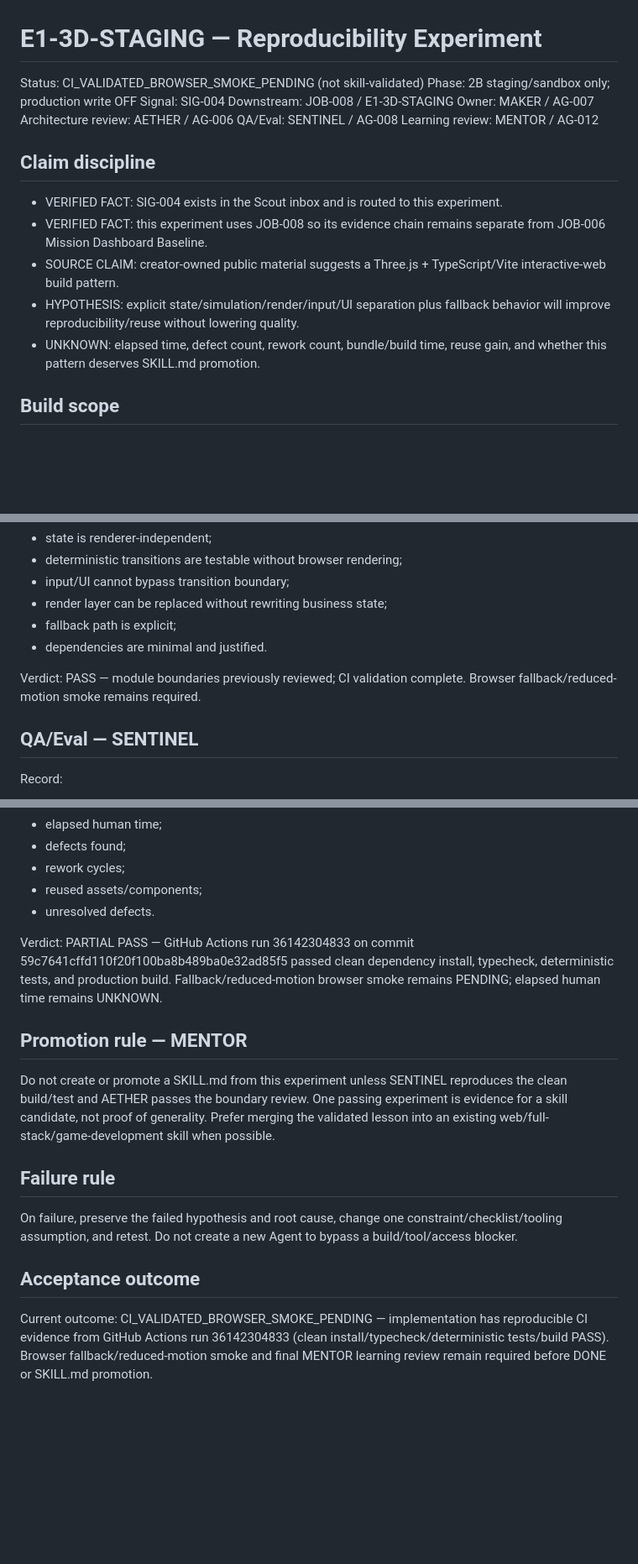
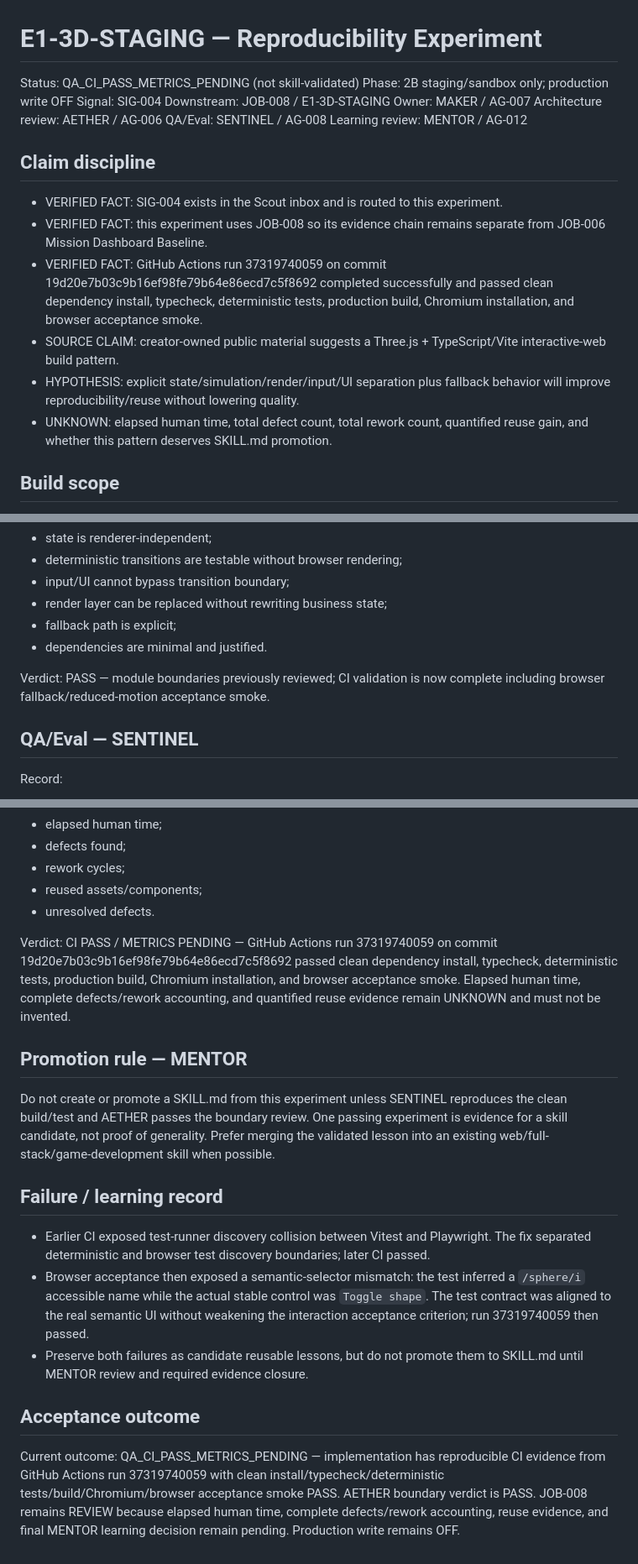
Before and after one commit to anuchit1tube168-cmd/agis-pirate-armada1, a Markdown page: evidence/E1_3D_STAGING_EXPERIMENT.md, 3 parts joined by grey strips. Shown at 84% size. GitHub-like rendering; blank space fills up the shorter version.

Commit message:
docs(job-008): record successful browser acceptance CI evidence

```diff
--- a/evidence/E1_3D_STAGING_EXPERIMENT.md
+++ b/evidence/E1_3D_STAGING_EXPERIMENT.md
@@ -1,6 +1,6 @@
 # E1-3D-STAGING — Reproducibility Experiment
 
-Status: CI_VALIDATED_BROWSER_SMOKE_PENDING (not skill-validated)
+Status: QA_CI_PASS_METRICS_PENDING (not skill-validated)
 Phase: 2B staging/sandbox only; production write OFF
 Signal: SIG-004
 Downstream: JOB-008 / E1-3D-STAGING
@@ -12,9 +12,10 @@ Learning review: MENTOR / AG-012
 ## Claim discipline
 - VERIFIED FACT: SIG-004 exists in the Scout inbox and is routed to this experiment.
 - VERIFIED FACT: this experiment uses JOB-008 so its evidence chain remains separate from JOB-006 Mission Dashboard Baseline.
+- VERIFIED FACT: GitHub Actions run 37319740059 on commit 19d20e7b03c9b16ef98fe79b64e86ecd7c5f8692 completed successfully and passed clean dependency install, typecheck, deterministic tests, production build, Chromium installation, and browser acceptance smoke.
 - SOURCE CLAIM: creator-owned public material suggests a Three.js + TypeScript/Vite interactive-web build pattern.
 - HYPOTHESIS: explicit state/simulation/render/input/UI separation plus fallback behavior will improve reproducibility/reuse without lowering quality.
-- UNKNOWN: elapsed time, defect count, rework count, bundle/build time, reuse gain, and whether this pattern deserves SKILL.md promotion.
+- UNKNOWN: elapsed human time, total defect count, total rework count, quantified reuse gain, and whether this pattern deserves SKILL.md promotion.
 
 ## Build scope
 Build a minimal interactive 3D configurator in staging/sandbox only. The artifact must be small enough to reproduce from a clean checkout and must not require secrets, privileged client writes, production data, or production deployment.
@@ -54,7 +55,7 @@ Review before skill consideration:
 - fallback path is explicit;
 - dependencies are minimal and justified.
 
-Verdict: PASS — module boundaries previously reviewed; CI validation complete. Browser fallback/reduced-motion smoke remains required.
+Verdict: PASS — module boundaries previously reviewed; CI validation is now complete including browser fallback/reduced-motion acceptance smoke.
 
 ## QA/Eval — SENTINEL
 Record:
@@ -69,13 +70,15 @@ Record:
 - reused assets/components;
 - unresolved defects.
 
-Verdict: PARTIAL PASS — GitHub Actions run 36142304833 on commit 59c7641cffd110f20f100ba8b489ba0e32ad85f5 passed clean dependency install, typecheck, deterministic tests, and production build. Fallback/reduced-motion browser smoke remains PENDING; elapsed human time remains UNKNOWN.
+Verdict: CI PASS / METRICS PENDING — GitHub Actions run 37319740059 on commit 19d20e7b03c9b16ef98fe79b64e86ecd7c5f8692 passed clean dependency install, typecheck, deterministic tests, production build, Chromium installation, and browser acceptance smoke. Elapsed human time, complete defects/rework accounting, and quantified reuse evidence remain UNKNOWN and must not be invented.
 
 ## Promotion rule — MENTOR
 Do not create or promote a SKILL.md from this experiment unless SENTINEL reproduces the clean build/test and AETHER passes the boundary review. One passing experiment is evidence for a skill candidate, not proof of generality. Prefer merging the validated lesson into an existing web/full-stack/game-development skill when possible.
 
-## Failure rule
-On failure, preserve the failed hypothesis and root cause, change one constraint/checklist/tooling assumption, and retest. Do not create a new Agent to bypass a build/tool/access blocker.
+## Failure / learning record
+- Earlier CI exposed test-runner discovery collision between Vitest and Playwright. The fix separated deterministic and browser test discovery boundaries; later CI passed.
+- Browser acceptance then exposed a semantic-selector mismatch: the test inferred a `/sphere/i` accessible name while the actual stable control was `Toggle shape`. The test contract was aligned to the real semantic UI without weakening the interaction acceptance criterion; run 37319740059 then passed.
+- Preserve both failures as candidate reusable lessons, but do not promote them to SKILL.md until MENTOR review and required evidence closure.
 
 ## Acceptance outcome
-Current outcome: CI_VALIDATED_BROWSER_SMOKE_PENDING — implementation has reproducible CI evidence from GitHub Actions run 36142304833 (clean install/typecheck/deterministic tests/build PASS). Browser fallback/reduced-motion smoke and final MENTOR learning review remain required before DONE or SKILL.md promotion.
+Current outcome: QA_CI_PASS_METRICS_PENDING — implementation has reproducible CI evidence from GitHub Actions run 37319740059 with clean install/typecheck/deterministic tests/build/Chromium/browser acceptance smoke PASS. AETHER boundary verdict is PASS. JOB-008 remains REVIEW because elapsed human time, complete defects/rework accounting, reuse evidence, and final MENTOR learning decision remain pending. Production write remains OFF.
```
